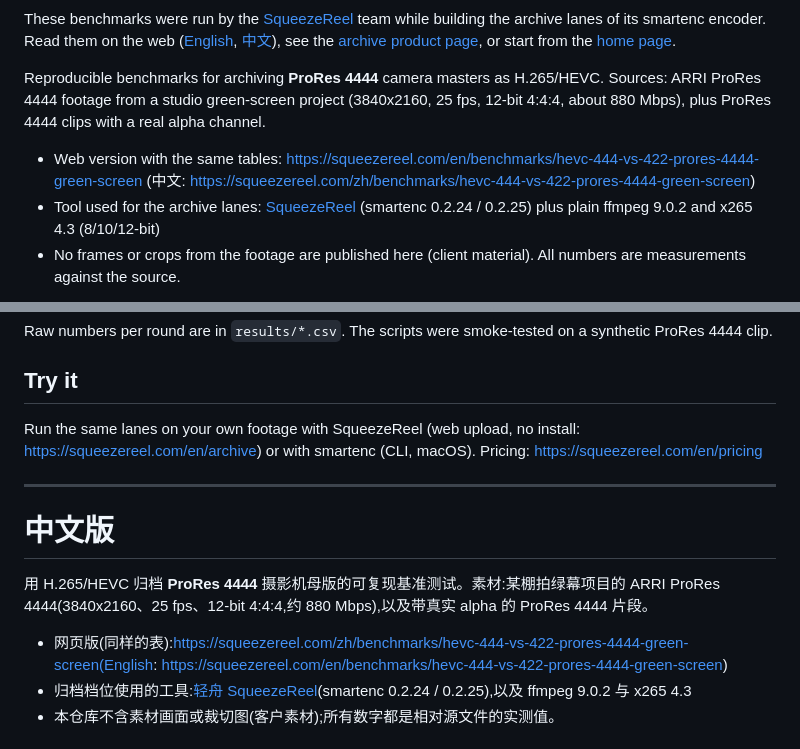
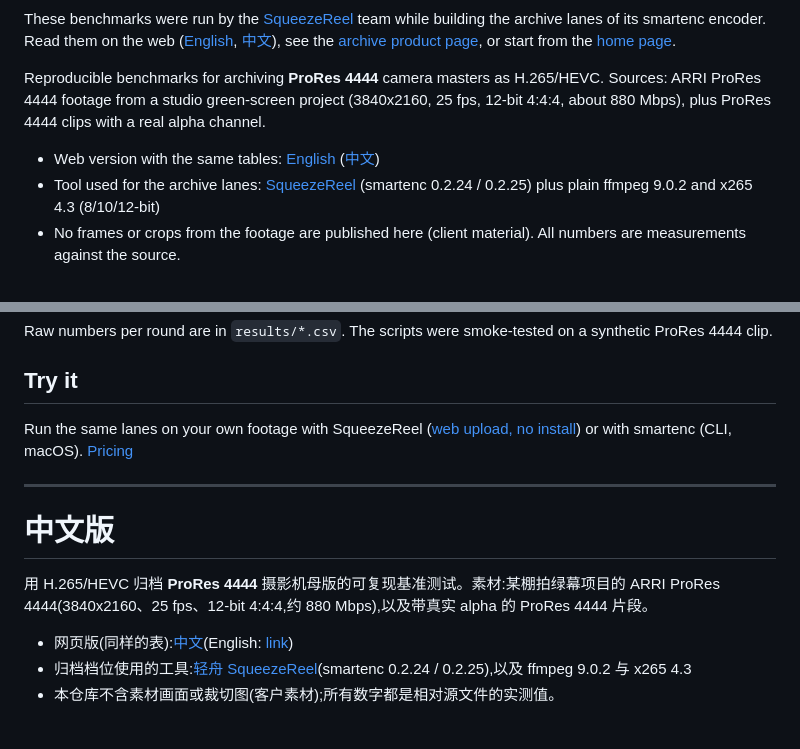
Before and after one commit to xiaojinpro-team/squeezereel-hevc-archive-benchmarks, a Markdown page: README.md, 2 parts joined by grey strips. GitHub-like rendering.

Commit message:
README: use explicit Markdown links for benchmark and product URLs

```diff
--- a/README.md
+++ b/README.md
@@ -4,7 +4,7 @@ These benchmarks were run by the [SqueezeReel](https://squeezereel.com) team whi
 
 Reproducible benchmarks for archiving **ProRes 4444** camera masters as H.265/HEVC. Sources: ARRI ProRes 4444 footage from a studio green-screen project (3840x2160, 25 fps, 12-bit 4:4:4, about 880 Mbps), plus ProRes 4444 clips with a real alpha channel.
 
-- Web version with the same tables: https://squeezereel.com/en/benchmarks/hevc-444-vs-422-prores-4444-green-screen (中文: https://squeezereel.com/zh/benchmarks/hevc-444-vs-422-prores-4444-green-screen)
+- Web version with the same tables: [English](https://squeezereel.com/en/benchmarks/hevc-444-vs-422-prores-4444-green-screen) ([中文](https://squeezereel.com/zh/benchmarks/hevc-444-vs-422-prores-4444-green-screen))
 - Tool used for the archive lanes: [SqueezeReel](https://squeezereel.com) (smartenc 0.2.24 / 0.2.25) plus plain ffmpeg 9.0.2 and x265 4.3 (8/10/12-bit)
 - No frames or crops from the footage are published here (client material). All numbers are measurements against the source.
 
@@ -122,7 +122,7 @@ Raw numbers per round are in `results/*.csv`. The scripts were smoke-tested on a
 
 ## Try it
 
-Run the same lanes on your own footage with SqueezeReel (web upload, no install: https://squeezereel.com/en/archive) or with smartenc (CLI, macOS). Pricing: https://squeezereel.com/en/pricing
+Run the same lanes on your own footage with SqueezeReel ([web upload, no install](https://squeezereel.com/en/archive)) or with smartenc (CLI, macOS). [Pricing](https://squeezereel.com/en/pricing)
 
 ---
 
@@ -130,7 +130,7 @@ Run the same lanes on your own footage with SqueezeReel (web upload, no install:
 
 用 H.265/HEVC 归档 **ProRes 4444** 摄影机母版的可复现基准测试。素材:某棚拍绿幕项目的 ARRI ProRes 4444(3840x2160、25 fps、12-bit 4:4:4,约 880 Mbps),以及带真实 alpha 的 ProRes 4444 片段。
 
-- 网页版(同样的表):https://squeezereel.com/zh/benchmarks/hevc-444-vs-422-prores-4444-green-screen(English: https://squeezereel.com/en/benchmarks/hevc-444-vs-422-prores-4444-green-screen)
+- 网页版(同样的表):[中文](https://squeezereel.com/zh/benchmarks/hevc-444-vs-422-prores-4444-green-screen)(English: [link](https://squeezereel.com/en/benchmarks/hevc-444-vs-422-prores-4444-green-screen))
 - 归档档位使用的工具:[轻舟 SqueezeReel](https://squeezereel.com)(smartenc 0.2.24 / 0.2.25),以及 ffmpeg 9.0.2 与 x265 4.3
 - 本仓库不含素材画面或裁切图(客户素材);所有数字都是相对源文件的实测值。
 
```
